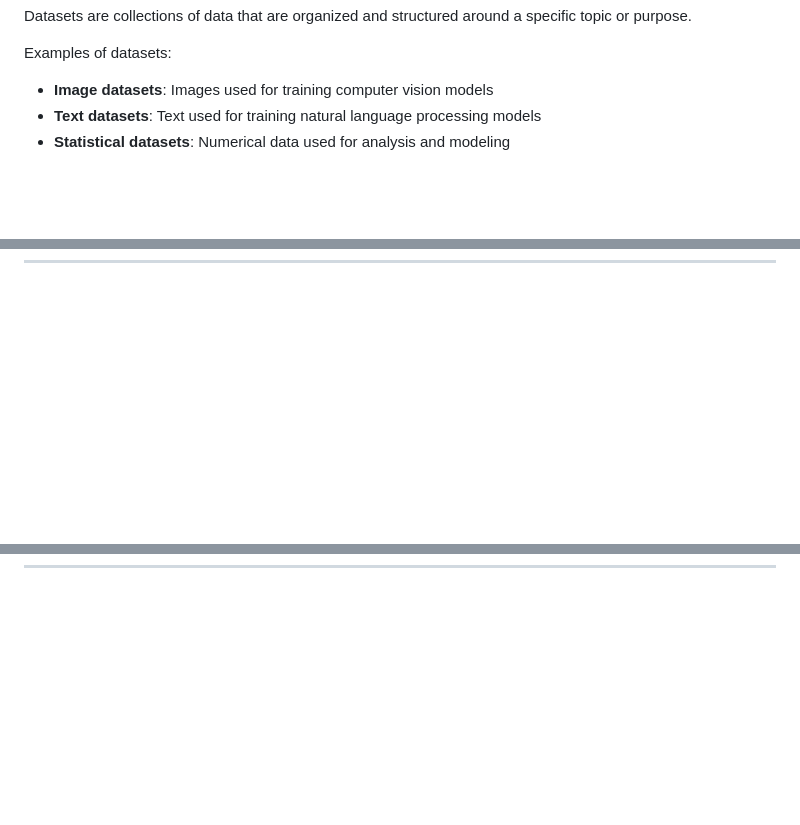
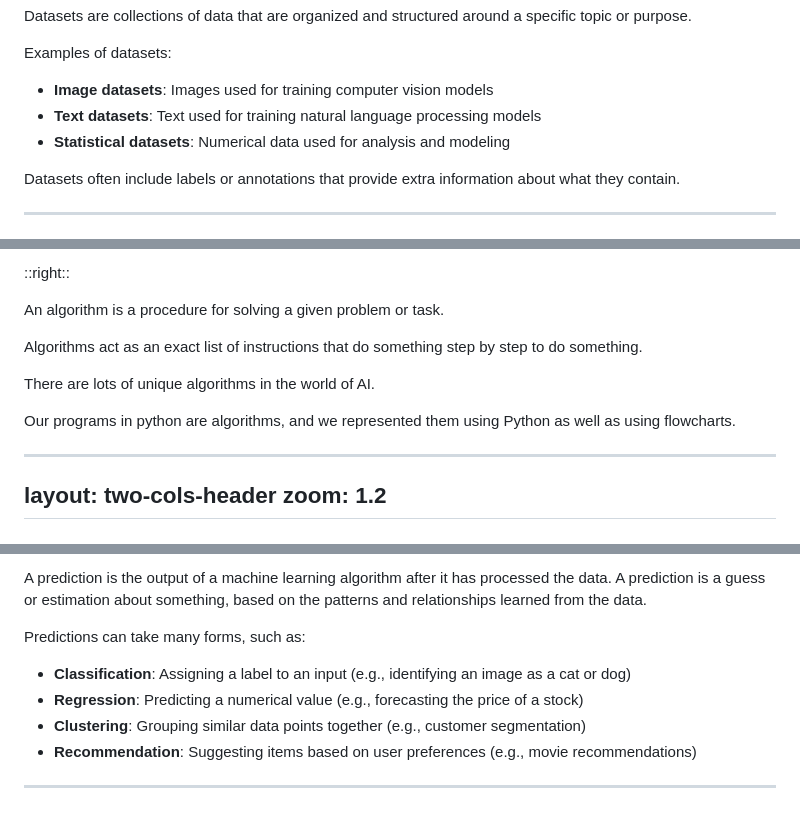
Before and after one commit to mrmatho/7dt-slides, a Markdown page: pages/ai-1.md, 3 parts joined by grey strips. Drawn GitHub-style; blank space fills up the shorter version.

Commit message:
Minor: Quick finish off of Predictions in AI

```diff
--- a/pages/ai-1.md
+++ b/pages/ai-1.md
@@ -211,4 +211,6 @@ Examples of datasets:
 - **Text datasets**: Text used for training natural language processing models
 - **Statistical datasets**: Numerical data used for analysis and modeling
 
+Datasets often include labels or annotations that provide extra information about what they contain.
+
 ---
@@ -214,0 +233,15 @@ Examples of datasets:
+::right::
+
+An algorithm is a procedure for solving a given problem or task.
+
+Algorithms act as an exact list of instructions that do something step by step to do something.
+
+There are lots of unique algorithms in the world of AI.
+
+Our programs in python are algorithms, and we represented them using Python as well as using flowcharts.
+
+---
+layout: two-cols-header
+zoom: 1.2
+---
+
@@ -214,0 +263,10 @@ Examples of datasets:
+A prediction is the output of a machine learning algorithm after it has processed the data.
+A prediction is a guess or estimation about something, based on the patterns and relationships learned from the data.
+
+Predictions can take many forms, such as:
+- **Classification**: Assigning a label to an input (e.g., identifying an image as a cat or dog)
+- **Regression**: Predicting a numerical value (e.g., forecasting the price of a stock)
+- **Clustering**: Grouping similar data points together (e.g., customer segmentation)
+- **Recommendation**: Suggesting items based on user preferences (e.g., movie recommendations)
+
+---
```
Also changed, not shown: other parts of pages/ai-1.md (+32 -1 lines).
